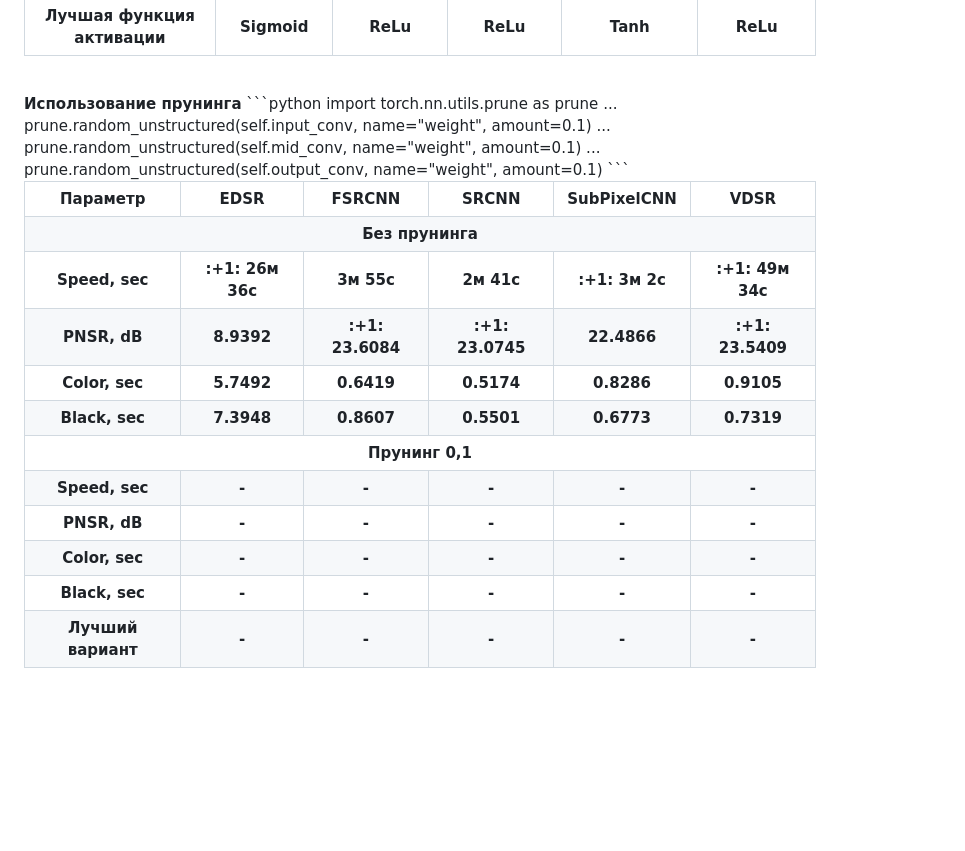
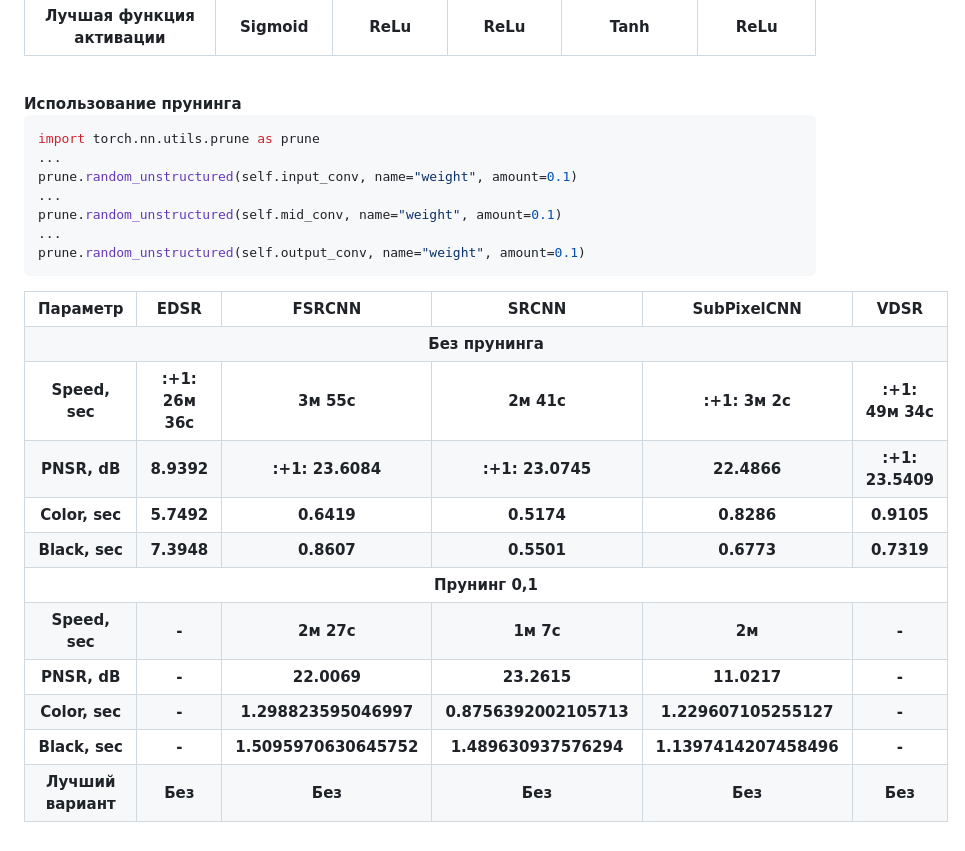
Before and after one commit to kivirciks/super-resolution, a Markdown page: README.md, the part around the change. Rendered like a GitHub page; blank space fills up the shorter version.

````diff
--- a/README.md
+++ b/README.md
@@ -676,6 +676,7 @@ streamlit run super-resolution-app.py
  </table>
 <br>
 <b>Использование прунинга</b>
+
 ```python
 import torch.nn.utils.prune as prune
 ...
@@ -685,6 +686,7 @@ prune.random_unstructured(self.mid_conv, name="weight", amount=0.1)
 ...
 prune.random_unstructured(self.output_conv, name="weight", amount=0.1)
 ```
+
 <table border="1">
    <tr>
     <th>Параметр</th>
@@ -735,41 +737,41 @@ prune.random_unstructured(self.output_conv, name="weight", amount=0.1)
    <tr>
     <th>Speed, sec</th>
     <th>-</th>
-    <th>-</th>
-    <th>-</th>
-    <th>-</th>
+    <th>2м 27с</th>
+    <th>1м 7с</th>
+    <th>2м</th>
     <th>-</th>
    </tr>
    <tr>
     <th>PNSR, dB</th>
     <th>-</th>
-    <th>-</th>
-    <th>-</th>
-    <th>-</th>
+    <th>22.0069</th>
+    <th>23.2615</th>
+    <th>11.0217</th>
     <th>-</th>
    </tr>
    <tr>
     <th>Color, sec</th>
     <th>-</th>
-    <th>-</th>
-    <th>-</th>
-    <th>-</th>
+    <th>1.298823595046997</th>
+    <th>0.8756392002105713</th>
+    <th>1.229607105255127</th>
     <th>-</th>
    </tr>
    <tr>
     <th>Black, sec</th>
     <th>-</th>
-    <th>-</th>
-    <th>-</th>
-    <th>-</th>
+    <th>1.5095970630645752</th>
+    <th>1.489630937576294</th>
+    <th>1.1397414207458496</th>
     <th>-</th>
    </tr>
    <tr>
     <th>Лучший вариант</th>
-    <th>-</th>
-    <th>-</th>
-    <th>-</th>
-    <th>-</th>
-    <th>-</th>
+    <th>Без</th>
+    <th>Без</th>
+    <th>Без</th>
+    <th>Без</th>
+    <th>Без</th>
    </tr>
  </table>
````
